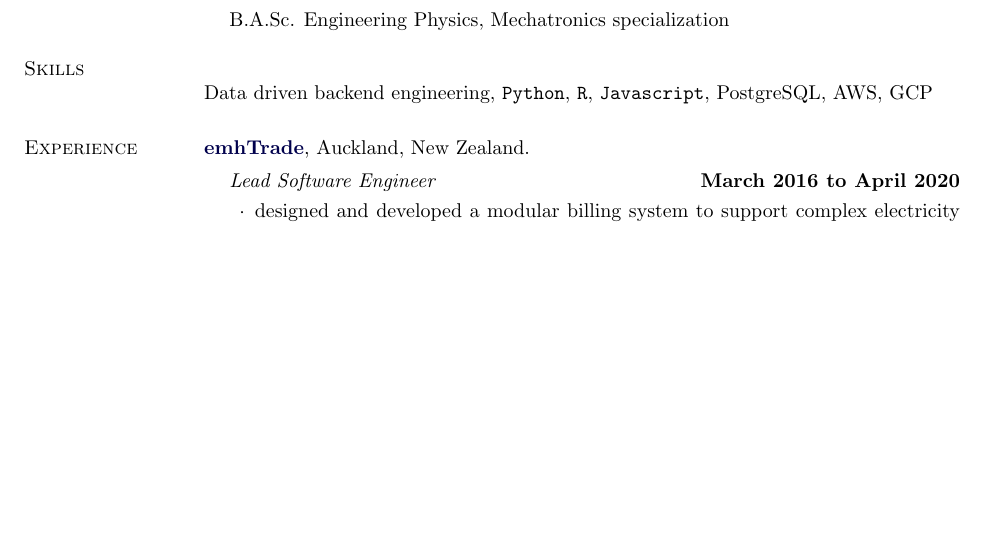
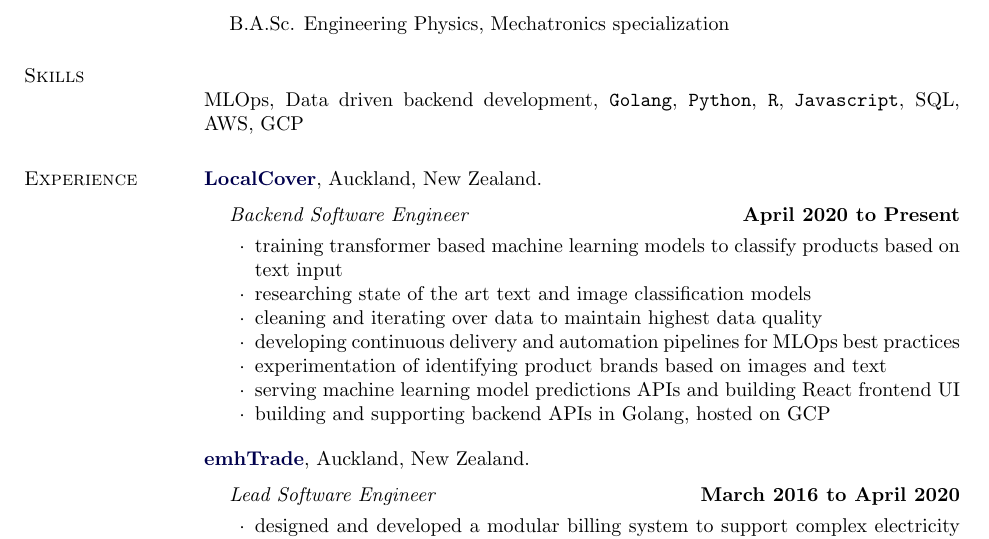
Before and after one commit to billyfung/resume-tex, a LaTeX CV (billy-resume.tex): part of the page before the commit and part of page 1 of 2 after it, cut so that both start at the same text, the shorter picture padded with empty space. Compiled offline with pdfLaTeX.

Commit message:
update with localcover stuff

```diff
--- a/billy-resume.tex
+++ b/billy-resume.tex
@@ -189,10 +189,27 @@
 
 \section{Skills}
 
-Data driven backend engineering, \texttt{Python}, \texttt{R}, \texttt{Javascript}, PostgreSQL, AWS, GCP
+MLOps, Data driven backend development, \texttt{Golang}, \texttt{Python}, \texttt{R}, \texttt{Javascript}, SQL, AWS, GCP
 
 \section{Experience}
 %
+\href{https://localcover.com//}{\textbf{LocalCover}}, Auckland, New Zealand.
+\begin{outerlist}
+	\item[] \textit{Backend Software Engineer}
+	\hfill  \textbf{April 2020 to Present}
+\begin{innerlist}
+    \item training transformer based machine learning models to classify products based on text input
+    \item researching state of the art text and image classification models
+    \item cleaning and iterating over data to maintain highest data quality
+    \item developing continuous delivery and automation pipelines for MLOps best practices
+    \item experimentation of identifying product brands based on images and text
+    \item serving machine learning model predictions APIs and building React frontend UI
+    \item building and supporting backend APIs in Golang, hosted on GCP
+\end{innerlist}
+\end{outerlist}
+
+\blankline
+
 \href{http://emhtrade.com/}{\textbf{emhTrade}}, Auckland, New Zealand.
 \begin{outerlist}
 	\item[] \textit{Lead Software Engineer}
```
Also changed, not shown: billy-resume.pdf, billy-resume.tex (2 more changed lines).
